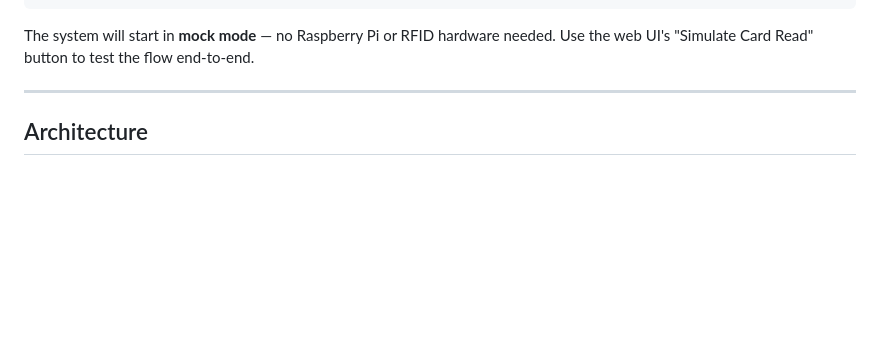
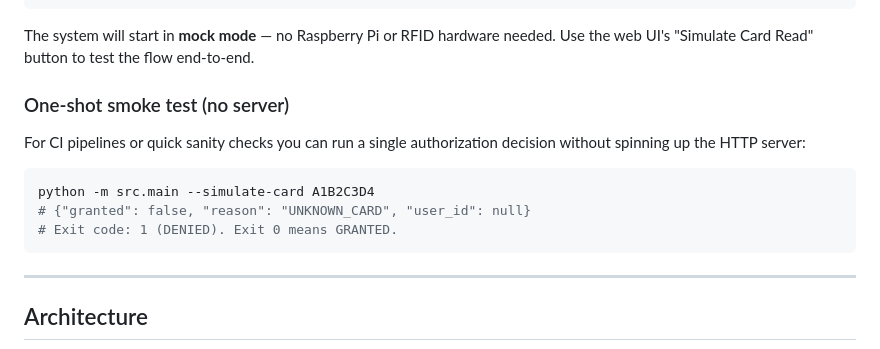
Before and after one commit to btankutt/rpi-rfid-access-control, a Markdown page: README.md, the part around the change. GitHub-like rendering; blank space fills up the shorter version.

````diff
--- a/README.md
+++ b/README.md
@@ -76,6 +76,17 @@ python -m src.main
 ```
 
 The system will start in **mock mode** — no Raspberry Pi or RFID hardware needed. Use the web UI's "Simulate Card Read" button to test the flow end-to-end.
+
+### One-shot smoke test (no server)
+
+For CI pipelines or quick sanity checks you can run a single authorization
+decision without spinning up the HTTP server:
+
+```bash
+python -m src.main --simulate-card A1B2C3D4
+# {"granted": false, "reason": "UNKNOWN_CARD", "user_id": null}
+# Exit code: 1 (DENIED). Exit 0 means GRANTED.
+```
 
 ---
 
````
Also changed, not shown: README.tr.md (+11 -0 lines).
